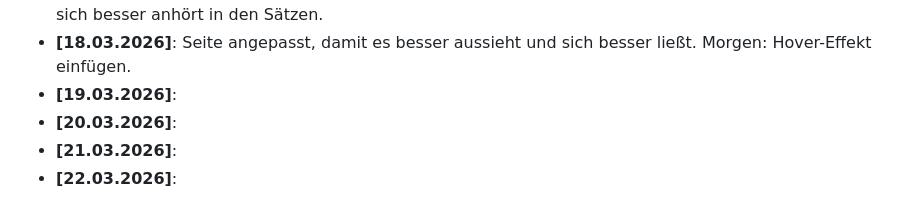
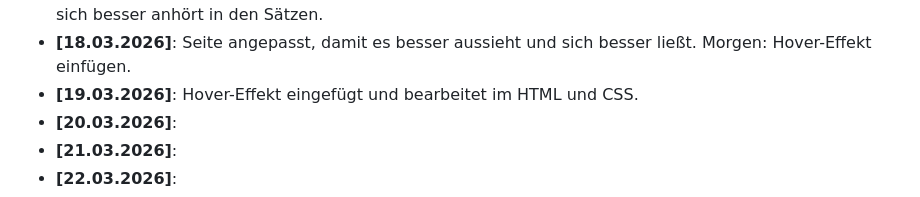
Before and after one commit to SebixDev/astro-portfolio, a Markdown page: README.md, the part around the change. GitHub-like rendering.

Commit message:
hover-effekt1

```diff
--- a/README.md
+++ b/README.md
@@ -54,7 +54,7 @@ Ein strukturiertes Lernprojekt zum praktischen Üben von **HTML**, **CSS** und *
 * **[16.03.2026]**: Design im HTML angepasst.
 * **[17.03.2026]**: Dark Mode besser gemacht. (Farbe geändert) Morgen: Einfach Seite anpaassen, was sich besser anhört in den Sätzen.
 * **[18.03.2026]**: Seite angepasst, damit es besser aussieht und sich besser ließt. Morgen: Hover-Effekt einfügen.
-* **[19.03.2026]**:
+* **[19.03.2026]**: Hover-Effekt eingefügt und bearbeitet im HTML und CSS.
 * **[20.03.2026]**:
 * **[21.03.2026]**:
 * **[22.03.2026]**:
```
